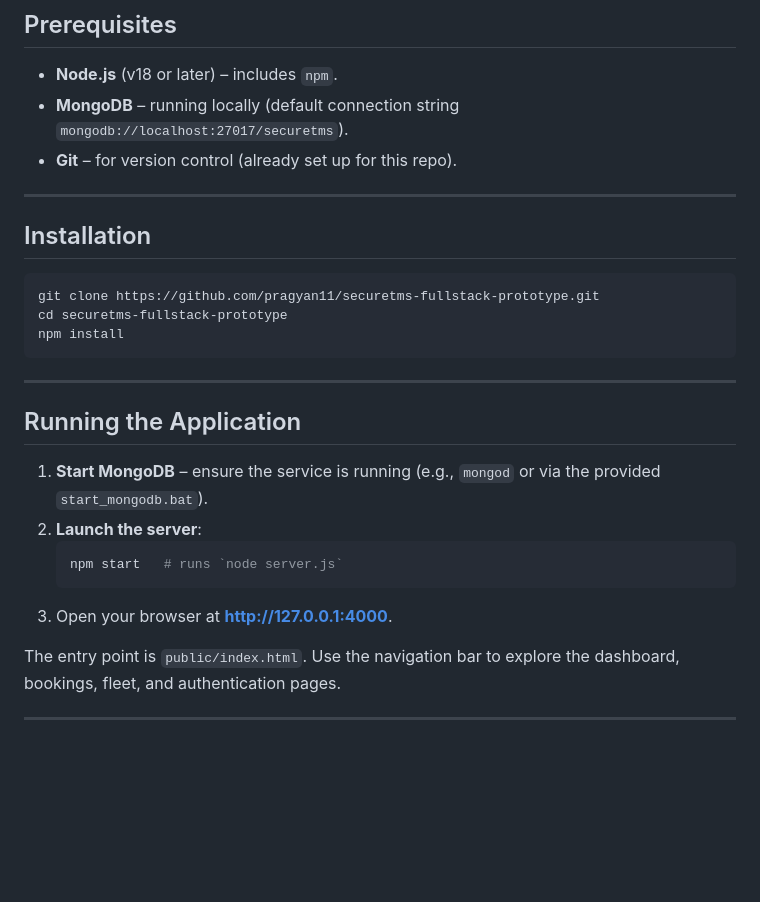
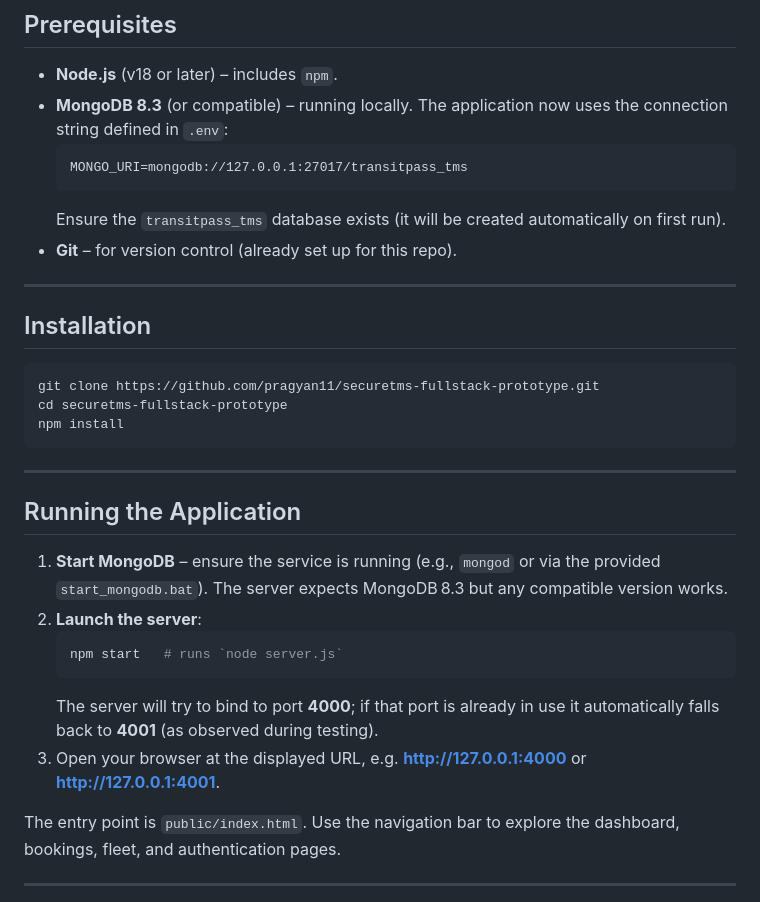
Before and after one commit to pragyan11/securetms-fullstack-prototype, a Markdown page: README.md, the part around the change. Rendered like a GitHub page; blank space fills up the shorter version.

Commit message:
Update README: MongoDB 8.3 version, correct connection string, and port fallback note

````diff
--- a/README.md
+++ b/README.md
@@ -51,7 +51,11 @@ See the [Releases](https://github.com/pragyan11/securetms-fullstack-prototype/re
 
 ## Prerequisites
 * **Node.js** (v18 or later) – includes `npm`.
-* **MongoDB** – running locally (default connection string `mongodb://localhost:27017/securetms`).
+* **MongoDB 8.3** (or compatible) – running locally. The application now uses the connection string defined in `.env`:
+   ```
+   MONGO_URI=mongodb://127.0.0.1:27017/transitpass_tms
+   ```
+   Ensure the `transitpass_tms` database exists (it will be created automatically on first run).
 * **Git** – for version control (already set up for this repo).
 
 ---
@@ -66,12 +70,13 @@ npm install
 ---
 
 ## Running the Application
-1. **Start MongoDB** – ensure the service is running (e.g., `mongod` or via the provided `start_mongodb.bat`).
+1. **Start MongoDB** – ensure the service is running (e.g., `mongod` or via the provided `start_mongodb.bat`). The server expects MongoDB 8.3 but any compatible version works.
 2. **Launch the server**:
    ```bash
    npm start   # runs `node server.js`
    ```
-3. Open your browser at **http://127.0.0.1:4000**.
+   The server will try to bind to port **4000**; if that port is already in use it automatically falls back to **4001** (as observed during testing).
+3. Open your browser at the displayed URL, e.g. **http://127.0.0.1:4000** or **http://127.0.0.1:4001**.
 
 The entry point is `public/index.html`. Use the navigation bar to explore the dashboard, bookings, fleet, and authentication pages.
 
````
